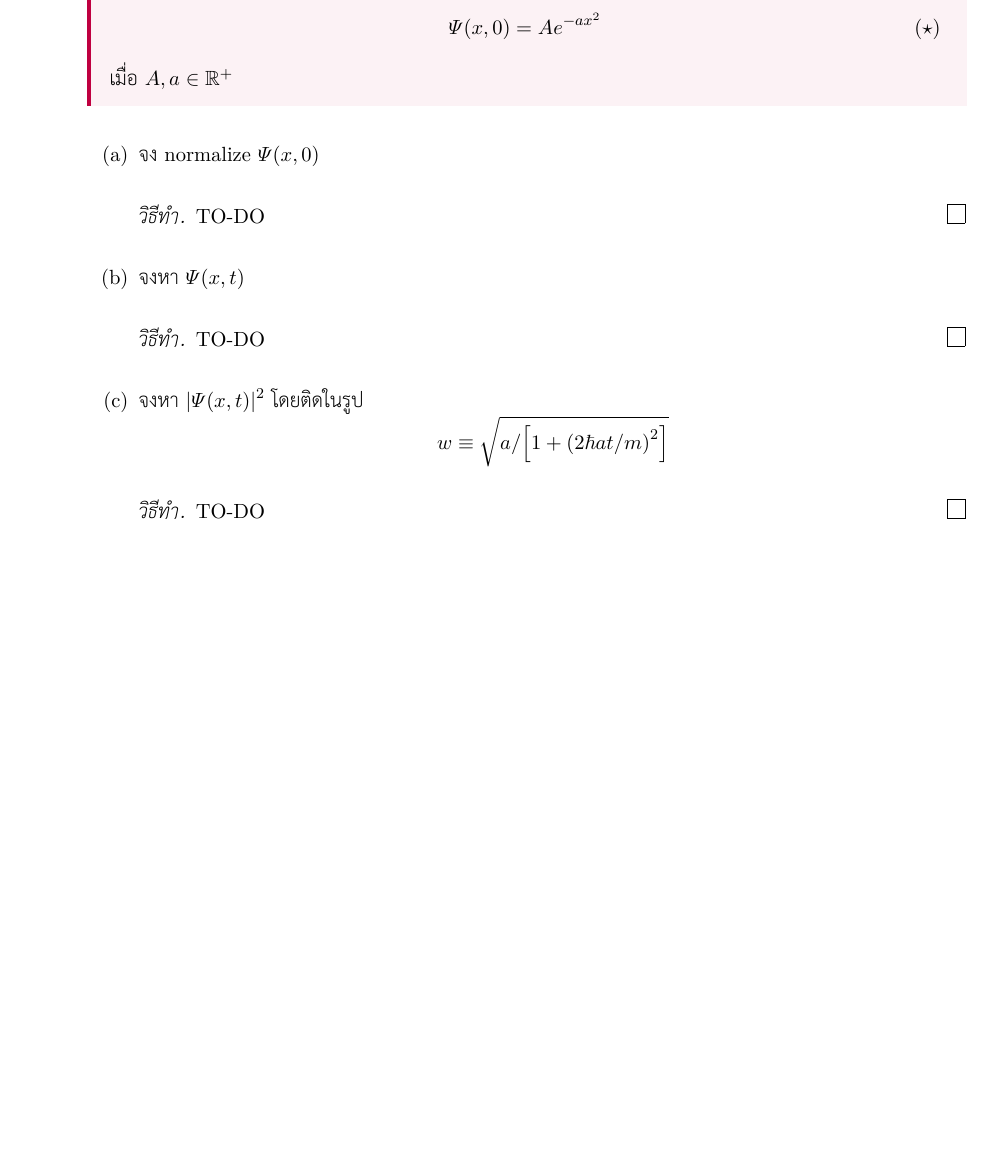
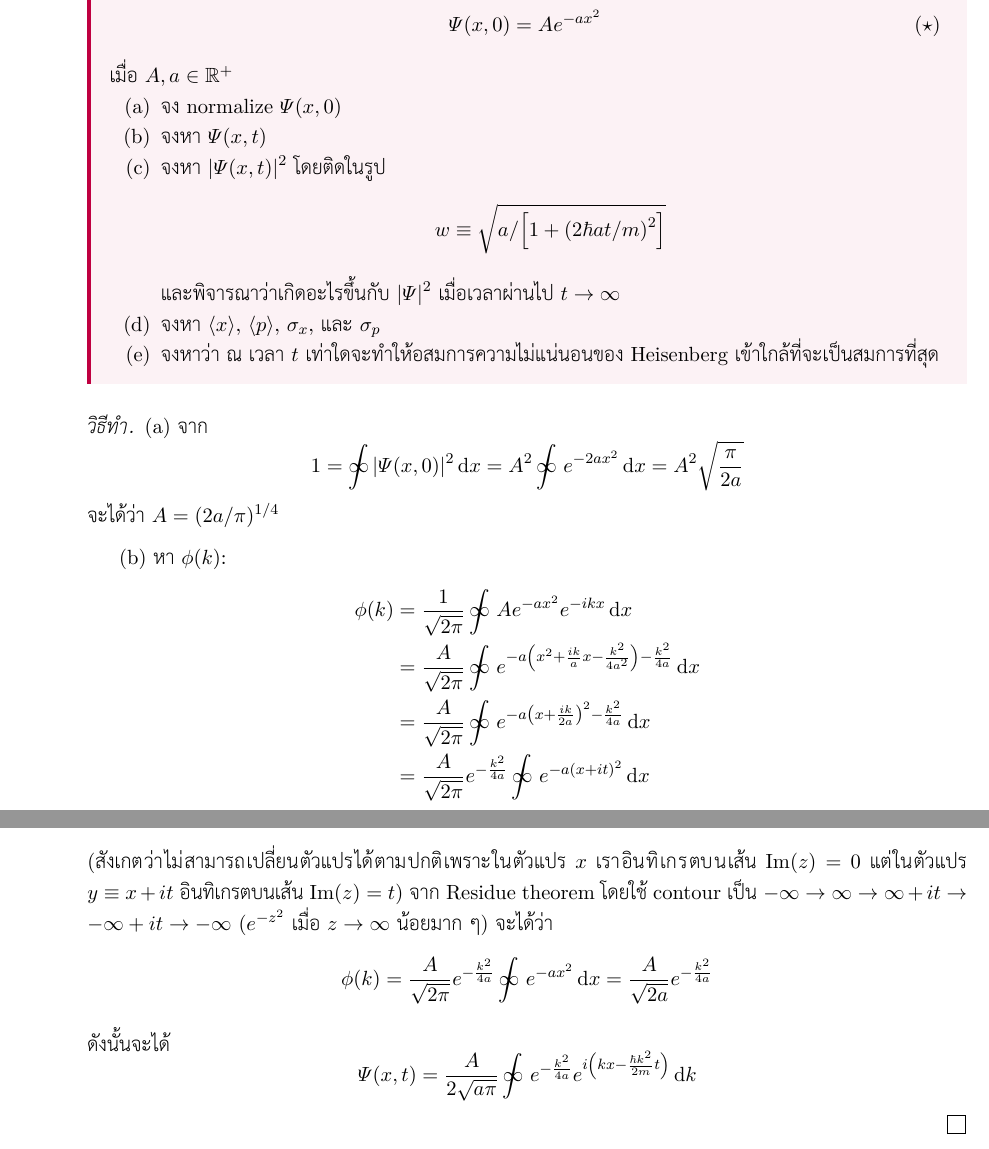
Before and after one commit to haminic/qm-notes, a LaTeX book (main.tex, which reads chapters/02timeindependent.tex): part of page 21 of 21 before the commit and two parts of pages 21 and 22 of 22 after it, the two joined at a grey line, cut so that both start at the same text, the shorter picture padded with empty space. The pictures show the PDF file main.pdf that the author committed with the source.

Commit message:
Add more content

```diff
--- a/chapters/02timeindependent.tex
+++ b/chapters/02timeindependent.tex
@@ -515,4 +533,15 @@
         \Psi(x, 0) = Ae^{-ax^2} \tag{$\star$}
     \end{equation}
     เมื่อ $A, a \in \RR^+$
+    \begin{compactenum}[label=(\alph*)]
+        \item จง normalize $\Psi(x, 0)$
+        \item จงหา $\Psi(x, t)$
+        \item จงหา $\abs{\Psi(x, t)}^2$ โดยติดในรูป
+        \[
+            w \equiv \sqrt{a/\ab[1 + \ab(2\hbar at/m)^2]}
+        \]
+        และพิจารณาว่าเกิดอะไรขึ้นกับ $\abs{\Psi}^2$ เมื่อเวลาผ่านไป $t\to\infty$
+        \item จงหา $\avg{x}$, $\avg{p}$, $\sigma_x$, และ $\sigma_p$
+        \item จงหาว่า ณ เวลา $t$ เท่าใดจะทำให้อสมการความไม่แน่นอนของ Heisenberg เข้าใกล้ที่จะเป็นสมการที่สุด
+    \end{compactenum}
 \end{exbox}
@@ -524,9 +548,23 @@
-    \item จงหา $\Psi(x, t)$
-    \begin{soln}
-        TO-DO
-    \end{soln}
-    \item จงหา $\abs{\Psi(x, t)}^2$ โดยติดในรูป
+\begin{soln}
+    (a) จาก
     \[
-        w \equiv \sqrt{a/\ab[1 + \ab(2\hbar at/m)^2]}
+        1 = \infint \abs{\Psi(x, 0)}^2 \odif{x} = A^2 \infint e^{-2ax^2}\odif{x} = A^2 \sqrt{\frac{\pi}{2a}}
     \]
-    \begin{soln}
+    จะได้ว่า $A = (2a/\pi)^{1/4}$
+
+    (b) หา $\phi(k)$:
+    \begin{align*}
+        \phi(k) &= \frac{1}{\sqrt{2\pi}} \infint Ae^{-ax^2}e^{-ikx}\odif{x} \\
+        &= \frac{A}{\sqrt{2\pi}} \infint e^{-a\ab(x^2 + \frac{ik}{a}x - \frac{k^2}{4a^2}) - \frac{k^2}{4a}} \odif{x} \\
+        &= \frac{A}{\sqrt{2\pi}} \infint e^{-a\ab(x + \frac{ik}{2a})^2 - \frac{k^2}{4a}} \odif{x} \\
+        &= \frac{A}{\sqrt{2\pi}} e^{-\frac{k^2}{4a}} \infint e^{-a(x + it)^2} \odif{x}
+    \end{align*}
+    (สังเกตว่าไม่สามารถเปลี่ยนตัวแปรได้ตามปกติเพราะในตัวแปร $x$ เราอินทิเกรตบนเส้น $\Im(z) = 0$ แต่ในตัวแปร $y \equiv x + it$ อินทิเกรตบนเส้น $\Im(z) = t$) จาก Residue theorem โดยใช้ contour เป็น $-\infty \to \infty \to \infty + it \to -\infty + it \to -\infty$ ($e^{-z^2}$ เมื่อ $z\to\infty$ น้อยมาก ๆ) จะได้ว่า
+    \[
+        \phi(k) = \frac{A}{\sqrt{2\pi}} e^{-\frac{k^2}{4a}} \infint e^{-ax^2}\odif{x} = \frac{A}{\sqrt{2a}} e^{-\frac{k^2}{4a}}
+    \]
+    ดังนั้นจะได้
+    \[
+        \Psi(x, t) = \frac{A}{2\sqrt{a\pi}} \infint e^{-\frac{k^2}{4a}} e^{i\ab(kx - \frac{\hbar k^2}{2m}t)} \odif{k}
+    \]
+\end{soln}
```
Also changed, not shown: main.pdf, chapters/02timeindependent.tex (30 more changed lines).
